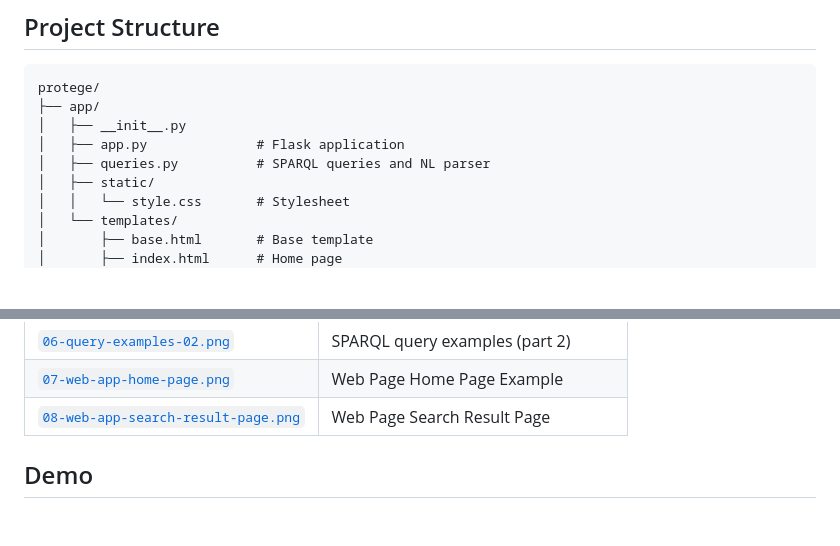
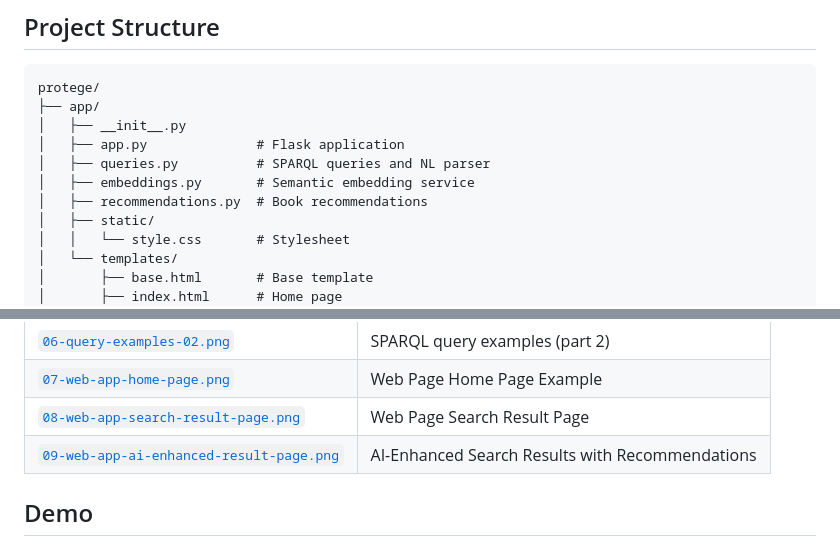
Before and after one commit to contardi/knn-library-ontology-search-engine, a Markdown page: README.md, 2 parts joined by grey strips. Rendered like a GitHub page; blank space fills up the shorter version.

```diff
--- a/README.md
+++ b/README.md
@@ -70,6 +66,8 @@ protege/
 │   ├── __init__.py
 │   ├── app.py              # Flask application
 │   ├── queries.py          # SPARQL queries and NL parser
+│   ├── embeddings.py       # Semantic embedding service
+│   ├── recommendations.py  # Book recommendations
 │   ├── static/
 │   │   └── style.css       # Stylesheet
 │   └── templates/
@@ -214,6 +214,7 @@ The `images/` folder contains documentation screenshots:
 | [`06-query-examples-02.png`](/images/06-query-examples-02.png) | SPARQL query examples (part 2) |
 | [`07-web-app-home-page.png`](/images/07-web-app-home-page.png) | Web Page Home Page Example |
 | [`08-web-app-search-result-page.png`](/images/08-web-app-search-result-page.png) | Web Page Search Result Page |
+| [`09-web-app-ai-enhanced-result-page.png`](/images/09-web-app-ai-enhanced-result-page.png) | AI-Enhanced Search Results with Recommendations |
 
 
 ## Demo
```
Also changed, not shown: other parts of README.md (+10 -12 lines).
